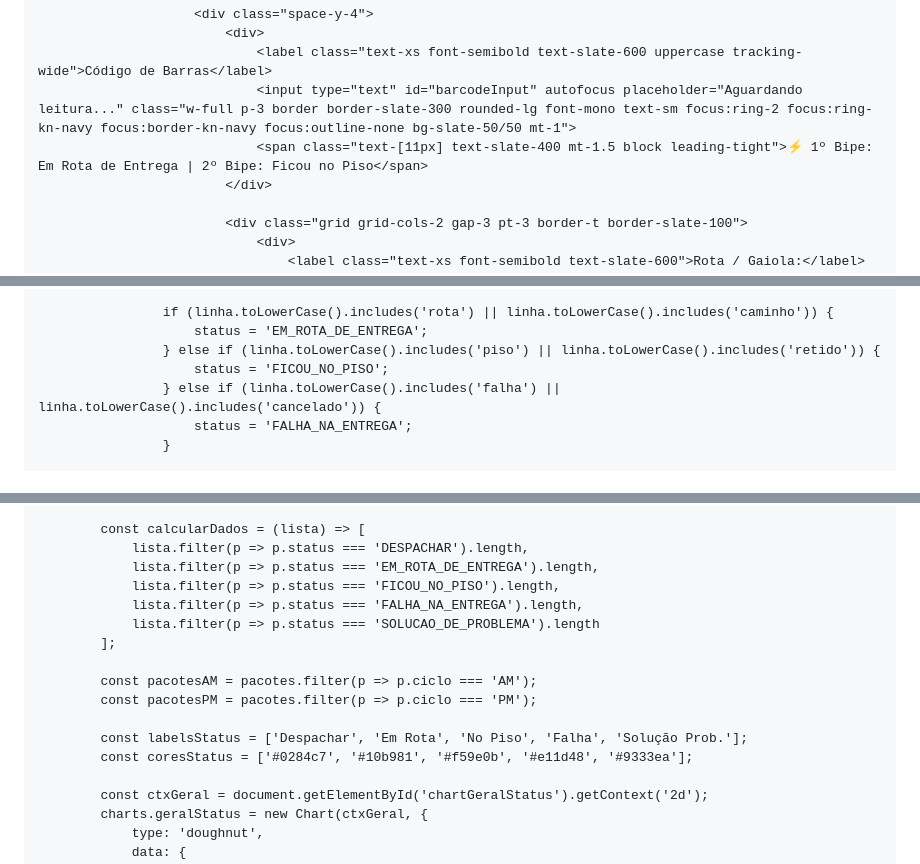
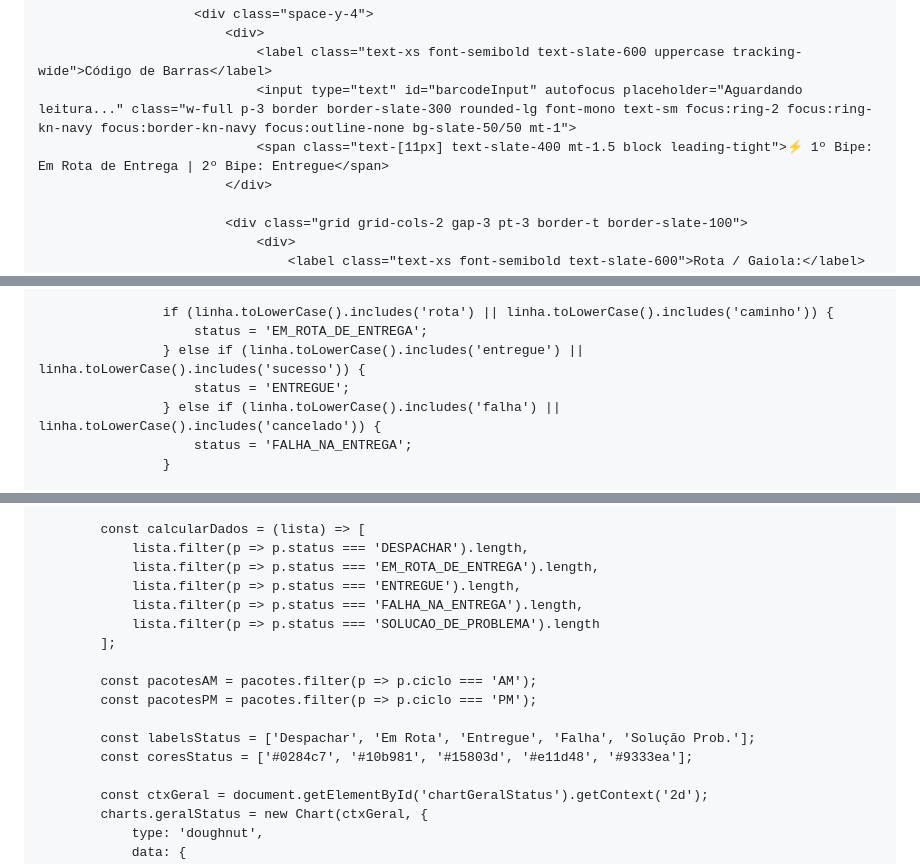
Before and after one commit to mrxnxtxhxn-creator/mais-, a Markdown page: README.md, 3 parts joined by grey strips. Rendered like a GitHub page.

```diff
--- a/README.md
+++ b/README.md
@@ -175,7 +175,7 @@
                             <div>
                                 <label class="text-xs font-semibold text-slate-600 uppercase tracking-wide">Código de Barras</label>
                                 <input type="text" id="barcodeInput" autofocus placeholder="Aguardando leitura..." class="w-full p-3 border border-slate-300 rounded-lg font-mono text-sm focus:ring-2 focus:ring-kn-navy focus:border-kn-navy focus:outline-none bg-slate-50/50 mt-1">
-                                <span class="text-[11px] text-slate-400 mt-1.5 block leading-tight">⚡ 1º Bipe: Em Rota de Entrega | 2º Bipe: Ficou no Piso</span>
+                                <span class="text-[11px] text-slate-400 mt-1.5 block leading-tight">⚡ 1º Bipe: Em Rota de Entrega | 2º Bipe: Entregue</span>
                             </div>
 
                             <div class="grid grid-cols-2 gap-3 pt-3 border-t border-slate-100">
@@ -475,8 +475,8 @@
 
                     if (linha.toLowerCase().includes('rota') || linha.toLowerCase().includes('caminho')) {
                         status = 'EM_ROTA_DE_ENTREGA';
-                    } else if (linha.toLowerCase().includes('piso') || linha.toLowerCase().includes('retido')) {
-                        status = 'FICOU_NO_PISO';
+                    } else if (linha.toLowerCase().includes('entregue') || linha.toLowerCase().includes('sucesso')) {
+                        status = 'ENTREGUE';
                     } else if (linha.toLowerCase().includes('falha') || linha.toLowerCase().includes('cancelado')) {
                         status = 'FALHA_NA_ENTREGA';
                     }
@@ -777,7 +777,7 @@
             const calcularDados = (lista) => [
                 lista.filter(p => p.status === 'DESPACHAR').length,
                 lista.filter(p => p.status === 'EM_ROTA_DE_ENTREGA').length,
-                lista.filter(p => p.status === 'FICOU_NO_PISO').length,
+                lista.filter(p => p.status === 'ENTREGUE').length,
                 lista.filter(p => p.status === 'FALHA_NA_ENTREGA').length,
                 lista.filter(p => p.status === 'SOLUCAO_DE_PROBLEMA').length
             ];
@@ -785,8 +785,8 @@
             const pacotesAM = pacotes.filter(p => p.ciclo === 'AM');
             const pacotesPM = pacotes.filter(p => p.ciclo === 'PM');
 
-            const labelsStatus = ['Despachar', 'Em Rota', 'No Piso', 'Falha', 'Solução Prob.'];
-            const coresStatus = ['#0284c7', '#10b981', '#f59e0b', '#e11d48', '#9333ea'];
+            const labelsStatus = ['Despachar', 'Em Rota', 'Entregue', 'Falha', 'Solução Prob.'];
+            const coresStatus = ['#0284c7', '#10b981', '#15803d', '#e11d48', '#9333ea'];
 
             const ctxGeral = document.getElementById('chartGeralStatus').getContext('2d');
             charts.geralStatus = new Chart(ctxGeral, {
```
Also changed, not shown: other parts of README.md (+25 -25 lines).
